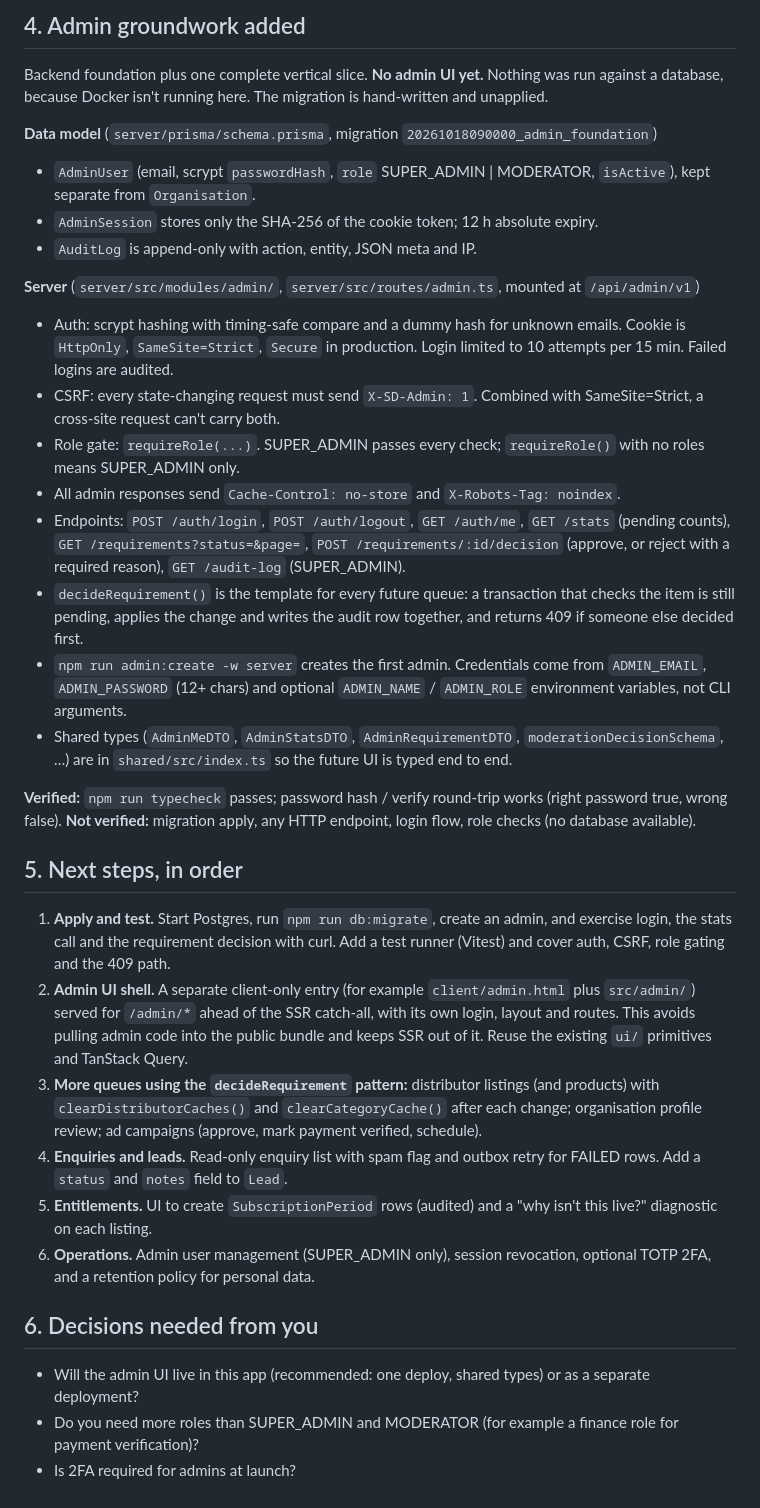
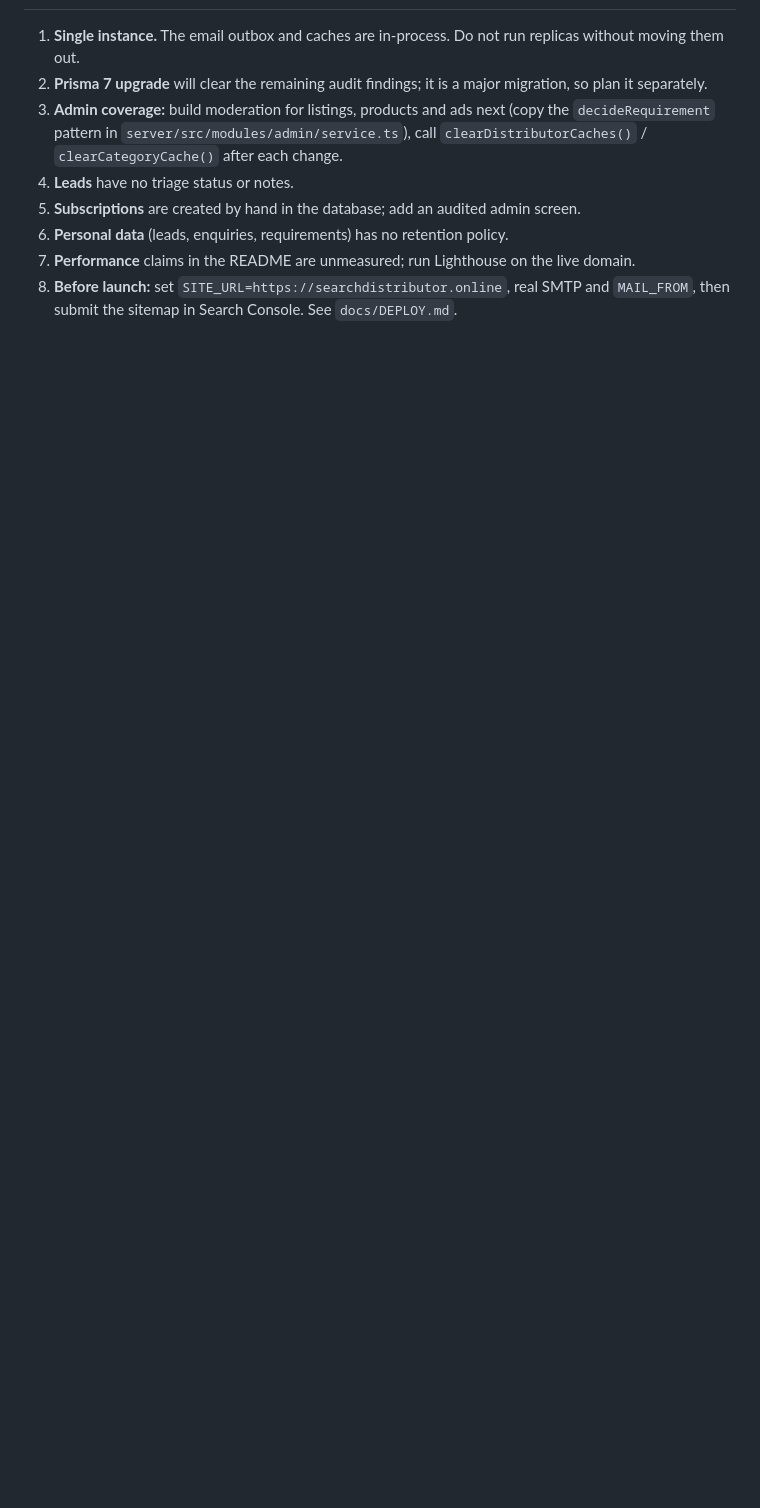
Before and after one commit to thapasushanta980-stack/searchdistributer, a Markdown page: docs/CODEBASE_REPORT.md, the part around one of its changes. GitHub-like rendering; blank space fills up the shorter version.

```diff
--- a/docs/CODEBASE_REPORT.md
+++ b/docs/CODEBASE_REPORT.md
@@ -44,36 +46,8 @@ The server renders the client in-process: `server/src/ssr.ts` hands the React ap
-## 4. Admin groundwork added
-
-Backend foundation plus one complete vertical slice. **No admin UI yet.** Nothing was run against a database, because Docker isn't running here. The migration is hand-written and unapplied.
-
-**Data model** (`server/prisma/schema.prisma`, migration `20261018090000_admin_foundation`)
-- `AdminUser` (email, scrypt `passwordHash`, `role` SUPER_ADMIN | MODERATOR, `isActive`), kept separate from `Organisation`.
-- `AdminSession` stores only the SHA-256 of the cookie token; 12 h absolute expiry.
-- `AuditLog` is append-only with action, entity, JSON meta and IP.
-
-**Server** (`server/src/modules/admin/`, `server/src/routes/admin.ts`, mounted at `/api/admin/v1`)
-- Auth: scrypt hashing with timing-safe compare and a dummy hash for unknown emails. Cookie is `HttpOnly`, `SameSite=Strict`, `Secure` in production. Login limited to 10 attempts per 15 min. Failed logins are audited.
-- CSRF: every state-changing request must send `X-SD-Admin: 1`. Combined with SameSite=Strict, a cross-site request can't carry both.
-- Role gate: `requireRole(...)`. SUPER_ADMIN passes every check; `requireRole()` with no roles means SUPER_ADMIN only.
-- All admin responses send `Cache-Control: no-store` and `X-Robots-Tag: noindex`.
-- Endpoints: `POST /auth/login`, `POST /auth/logout`, `GET /auth/me`, `GET /stats` (pending counts), `GET /requirements?status=&page=`, `POST /requirements/:id/decision` (approve, or reject with a required reason), `GET /audit-log` (SUPER_ADMIN).
-- `decideRequirement()` is the template for every future queue: a transaction that checks the item is still pending, applies the change and writes the audit row together, and returns 409 if someone else decided first.
-- `npm run admin:create -w server` creates the first admin. Credentials come from `ADMIN_EMAIL`, `ADMIN_PASSWORD` (12+ chars) and optional `ADMIN_NAME` / `ADMIN_ROLE` environment variables, not CLI arguments.
-- Shared types (`AdminMeDTO`, `AdminStatsDTO`, `AdminRequirementDTO`, `moderationDecisionSchema`, …) are in `shared/src/index.ts` so the future UI is typed end to end.
-
-**Verified:** `npm run typecheck` passes; password hash / verify round-trip works (right password true, wrong false).
-**Not verified:** migration apply, any HTTP endpoint, login flow, role checks (no database available).
-
-## 5. Next steps, in order
-
-1. **Apply and test.** Start Postgres, run `npm run db:migrate`, create an admin, and exercise login, the stats call and the requirement decision with curl. Add a test runner (Vitest) and cover auth, CSRF, role gating and the 409 path.
-2. **Admin UI shell.** A separate client-only entry (for example `client/admin.html` plus `src/admin/`) served for `/admin/*` ahead of the SSR catch-all, with its own login, layout and routes. This avoids pulling admin code into the public bundle and keeps SSR out of it. Reuse the existing `ui/` primitives and TanStack Query.
-3. **More queues using the `decideRequirement` pattern:** distributor listings (and products) with `clearDistributorCaches()` and `clearCategoryCache()` after each change; organisation profile review; ad campaigns (approve, mark payment verified, schedule).
-4. **Enquiries and leads.** Read-only enquiry list with spam flag and outbox retry for FAILED rows. Add a `status` and `notes` field to `Lead`.
-5. **Entitlements.** UI to create `SubscriptionPeriod` rows (audited) and a "why isn't this live?" diagnostic on each listing.
-6. **Operations.** Admin user management (SUPER_ADMIN only), session revocation, optional TOTP 2FA, and a retention policy for personal data.
-
-## 6. Decisions needed from you
-
-- Will the admin UI live in this app (recommended: one deploy, shared types) or as a separate deployment?
-- Do you need more roles than SUPER_ADMIN and MODERATOR (for example a finance role for payment verification)?
-- Is 2FA required for admins at launch?
+1. **Single instance.** The email outbox and caches are in-process. Do not run replicas without moving them out.
+2. **Prisma 7 upgrade** will clear the remaining audit findings; it is a major migration, so plan it separately.
+3. **Admin coverage:** build moderation for listings, products and ads next (copy the `decideRequirement` pattern in `server/src/modules/admin/service.ts`), call `clearDistributorCaches()` / `clearCategoryCache()` after each change.
+4. **Leads** have no triage status or notes.
+5. **Subscriptions** are created by hand in the database; add an audited admin screen.
+6. **Personal data** (leads, enquiries, requirements) has no retention policy.
+7. **Performance** claims in the README are unmeasured; run Lighthouse on the live domain.
+8. **Before launch:** set `SITE_URL=https://searchdistributor.online`, real SMTP and `MAIL_FROM`, then submit the sitemap in Search Console. See `docs/DEPLOY.md`.
```
Also changed, not shown: other parts of docs/CODEBASE_REPORT.md (+37 -35 lines), README.md (+5 -1 lines).
